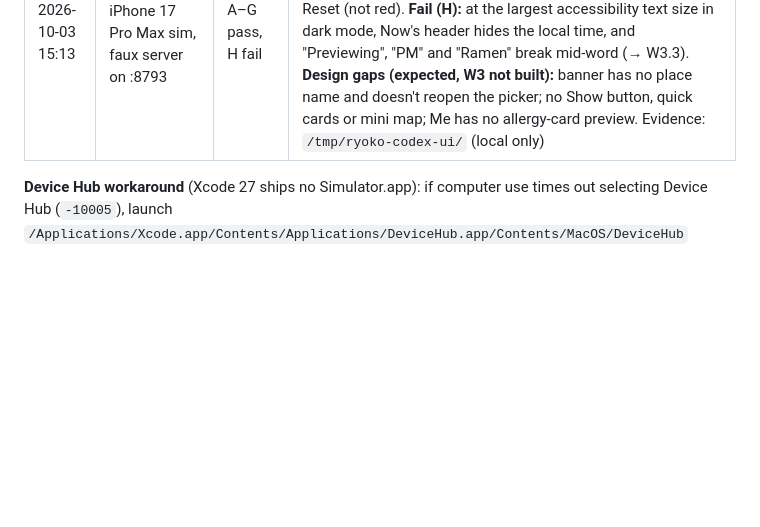
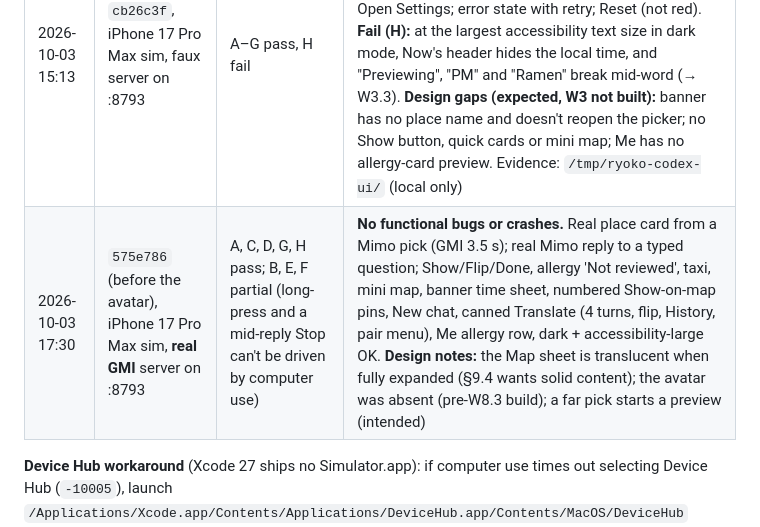
Before and after one commit to DanielOu1208/ryoko, a Markdown page: resource/implementation-tracking.md, the part around the change. Drawn GitHub-style; blank space fills up the shorter version.

Commit message:
Tracker: record the Codex tap-through on real GMI (no functional bugs)

```diff
--- a/resource/implementation-tracking.md
+++ b/resource/implementation-tracking.md
@@ -42,6 +42,7 @@ Updated 2026-10-03 16:40. Update this section whenever a screen changes state.
 | Date | Build | Result | Findings |
 | --- | --- | --- | --- |
 | 2026-10-03 15:13 | `cb26c3f`, iPhone 17 Pro Max sim, faux server on :8793 | A–G pass, H fail | **Pass:** all tabs open; romanization toggle; Live ↔ Fixtures switch and base URL (POST /v1/place-card seen); Back to here; location Allow → nearest 3 → confirm → card, and Deny → "Location is off" with Open Settings; error state with retry; Reset (not red). **Fail (H):** at the largest accessibility text size in dark mode, Now's header hides the local time, and "Previewing", "PM" and "Ramen" break mid-word (→ W3.3). **Design gaps (expected, W3 not built):** banner has no place name and doesn't reopen the picker; no Show button, quick cards or mini map; Me has no allergy-card preview. Evidence: `/tmp/ryoko-codex-ui/` (local only) |
+| 2026-10-03 17:30 | `575e786` (before the avatar), iPhone 17 Pro Max sim, **real GMI** server on :8793 | A, C, D, G, H pass; B, E, F partial (long-press and a mid-reply Stop can't be driven by computer use) | **No functional bugs or crashes.** Real place card from a Mimo pick (GMI 3.5 s); real Mimo reply to a typed question; Show/Flip/Done, allergy 'Not reviewed', taxi, mini map, banner time sheet, numbered Show-on-map pins, New chat, canned Translate (4 turns, flip, History, pair menu), Me allergy row, dark + accessibility-large OK. **Design notes:** the Map sheet is translucent when fully expanded (§9.4 wants solid content); the avatar was absent (pre-W8.3 build); a far pick starts a preview (intended) |
 
 **Device Hub workaround** (Xcode 27 ships no Simulator.app): if computer use times out selecting Device Hub (`-10005`), launch `/Applications/Xcode.app/Contents/Applications/DeviceHub.app/Contents/MacOS/DeviceHub` directly. Coordinate clicks can still fail intermittently (`noWindowsAvailable`); accessibility actions and screenshots work. See openai/codex#44717.
 
```
